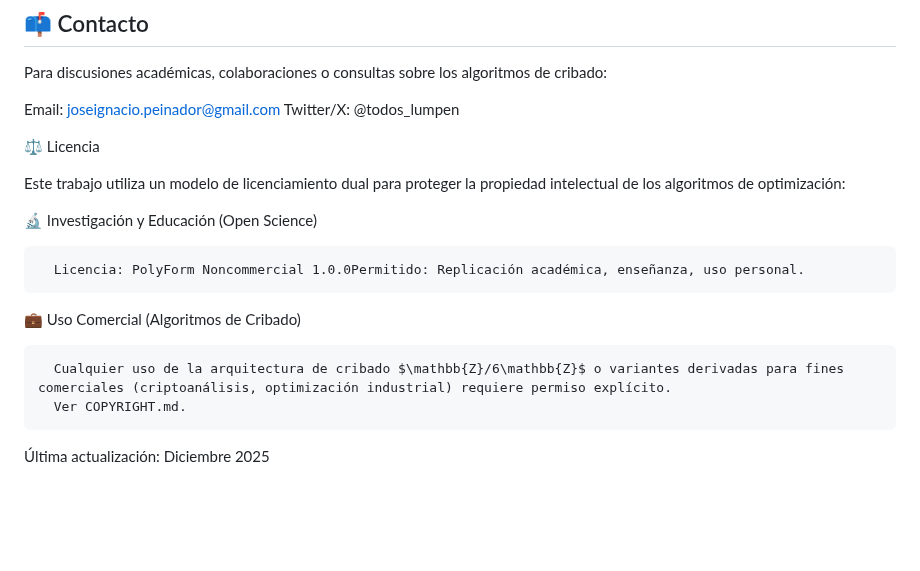
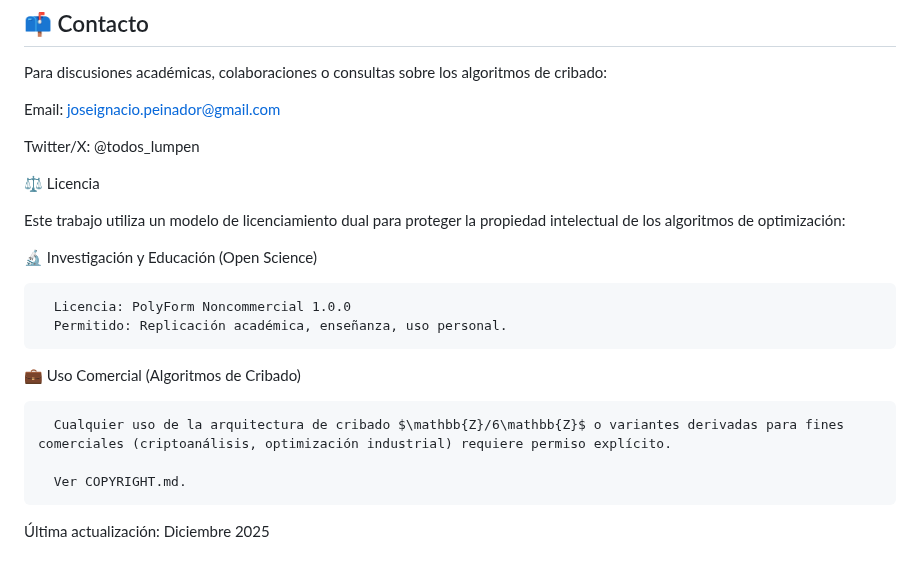
Before and after one commit to NachoPeinador/RIEMANN_Z6, a Markdown page: README.md, the part around the change. GitHub-like rendering; blank space fills up the shorter version.

```diff
--- a/README.md
+++ b/README.md
@@ -121,6 +121,7 @@ Peinador Sala, J. I. (2025). Dualidad Espectral-Aritmética: Coherencia de Fase
 Para discusiones académicas, colaboraciones o consultas sobre los algoritmos de cribado:
 
 Email: joseignacio.peinador@gmail.com
+
 Twitter/X: @todos_lumpen
 
 ⚖️ Licencia
@@ -129,11 +130,13 @@ Este trabajo utiliza un modelo de licenciamiento dual para proteger la propiedad
 
   🔬 Investigación y Educación (Open Science)
 
-      Licencia: PolyForm Noncommercial 1.0.0Permitido: Replicación académica, enseñanza, uso personal.
+      Licencia: PolyForm Noncommercial 1.0.0
+      Permitido: Replicación académica, enseñanza, uso personal.
 
   💼 Uso Comercial (Algoritmos de Cribado)
 
       Cualquier uso de la arquitectura de cribado $\mathbb{Z}/6\mathbb{Z}$ o variantes derivadas para fines comerciales (criptoanálisis, optimización industrial) requiere permiso explícito.
+
       Ver COPYRIGHT.md.
 
 Última actualización: Diciembre 2025
```
